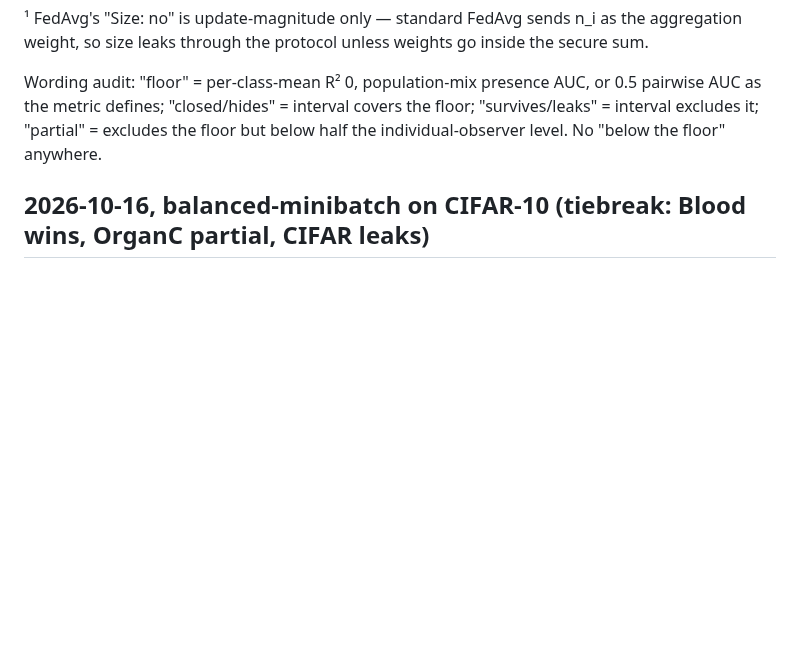
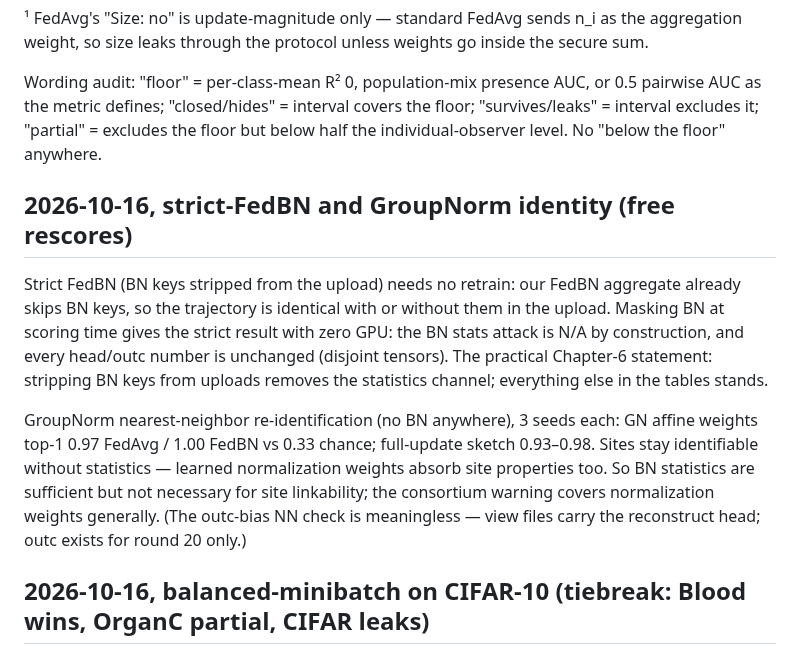
Before and after one commit to CarlosMari/FL-for-Seismic, a Markdown page: findings.md, the part around the change. GitHub-like rendering; blank space fills up the shorter version.

Commit message:
Strict-FedBN masking + GroupNorm identity rescores.

```diff
--- a/findings.md
+++ b/findings.md
@@ -398,6 +398,12 @@ BloodMNIST unless noted; 95% CIs in the cited tables. "Yes" = interval excludes
 
 Wording audit: "floor" = per-class-mean R² 0, population-mix presence AUC, or 0.5 pairwise AUC as the metric defines; "closed/hides" = interval covers the floor; "survives/leaks" = interval excludes it; "partial" = excludes the floor but below half the individual-observer level. No "below the floor" anywhere.
 
+## 2026-10-16, strict-FedBN and GroupNorm identity (free rescores)
+
+Strict FedBN (BN keys stripped from the upload) needs no retrain: our FedBN aggregate already skips BN keys, so the trajectory is identical with or without them in the upload. Masking BN at scoring time gives the strict result with zero GPU: the BN stats attack is N/A by construction, and every head/outc number is unchanged (disjoint tensors). The practical Chapter-6 statement: stripping BN keys from uploads removes the statistics channel; everything else in the tables stands.
+
+GroupNorm nearest-neighbor re-identification (no BN anywhere), 3 seeds each: GN affine weights top-1 0.97 FedAvg / 1.00 FedBN vs 0.33 chance; full-update sketch 0.93–0.98. Sites stay identifiable without statistics — learned normalization weights absorb site properties too. So BN statistics are sufficient but not necessary for site linkability; the consortium warning covers normalization weights generally. (The outc-bias NN check is meaningless — view files carry the reconstruct head; outc exists for round 20 only.)
+
 ## 2026-10-16, balanced-minibatch on CIFAR-10 (tiebreak: Blood wins, OrganC partial, CIFAR leaks)
 
 Table `results/tables/balanced_mb_cifar_howmuch.csv` (3 seeds). Counts R² on ALL channels: row +0.196 [+0.119,+0.191], Decaf +0.355 [+0.283,+0.369], bias +0.201 — well above the floor. Size +0.782 via bias. Oracle/estimated fractions +0.21–0.36. Support 0.91–0.99. Utility 0.880.
```
